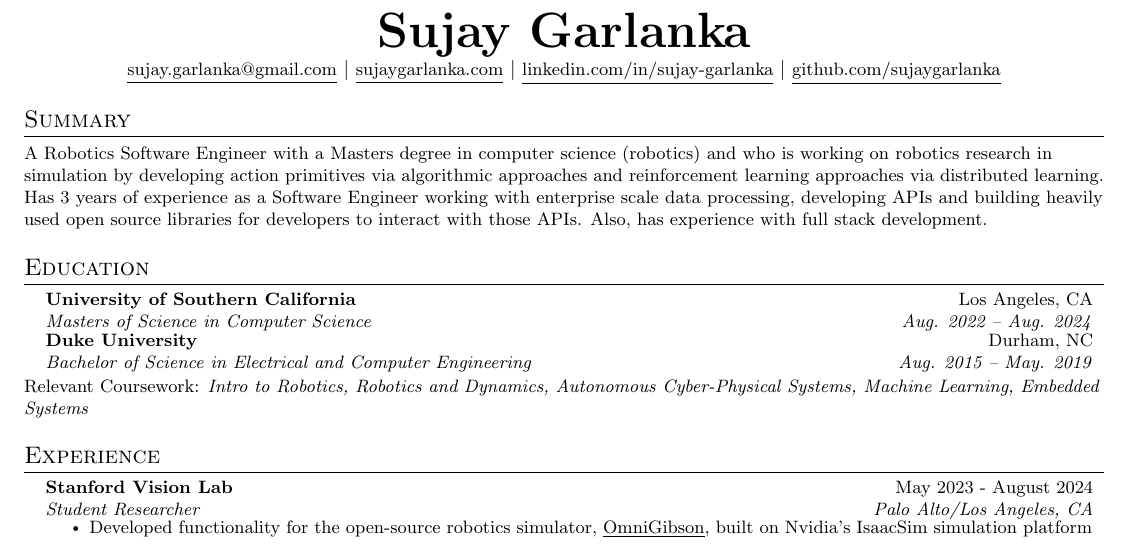
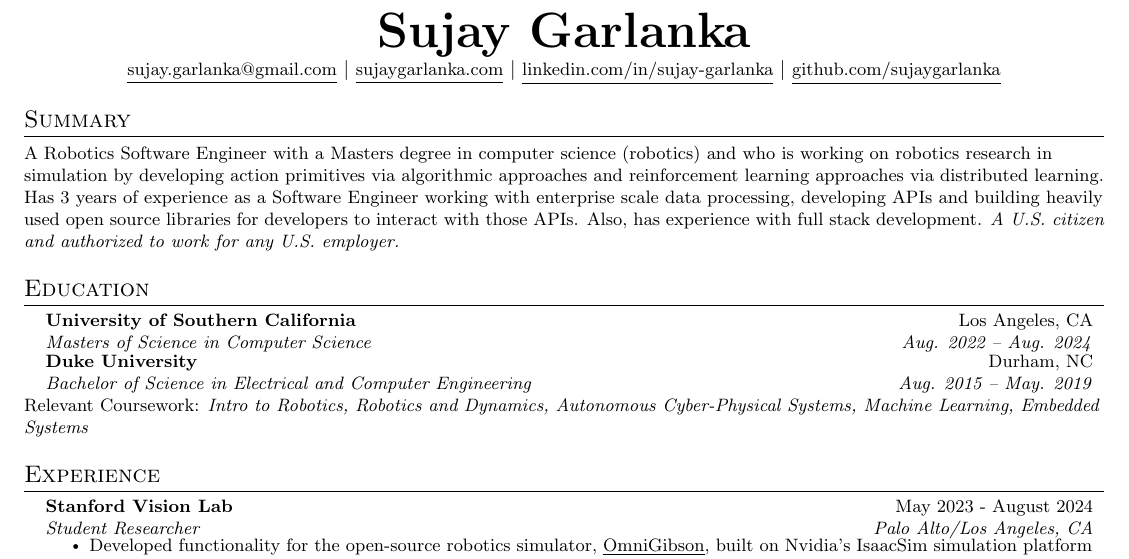
Before and after one commit to sujaygarlanka/resume, a LaTeX CV (resume.tex): part of the page, cut so that both start at the same text. Compiled offline with pdfLaTeX.

Commit message:
Updates from Overleaf

```diff
--- a/resume.tex
+++ b/resume.tex
@@ -126,7 +126,7 @@
 
 %-----------Summary-----------
 \section{Summary}
-    \small A Robotics Software Engineer with a Masters degree in computer science (robotics) and who is working on robotics research in simulation by developing action primitives via algorithmic approaches and reinforcement learning approaches via distributed learning. Has 3 years of experience as a Software Engineer working with enterprise scale data processing, developing APIs and building heavily used open source libraries for developers to interact with those APIs. Also, has experience with full stack development.
+    \small A Robotics Software Engineer with a Masters degree in computer science (robotics) and who is working on robotics research in simulation by developing action primitives via algorithmic approaches and reinforcement learning approaches via distributed learning. Has 3 years of experience as a Software Engineer working with enterprise scale data processing, developing APIs and building heavily used open source libraries for developers to interact with those APIs. Also, has experience with full stack development. \textit{A U.S. citizen and authorized to work for any U.S. employer.}
 
 %-----------EDUCATION-----------
 \section{Education}
```
Also changed, not shown: Sujay Garlanka Resume.pdf.
